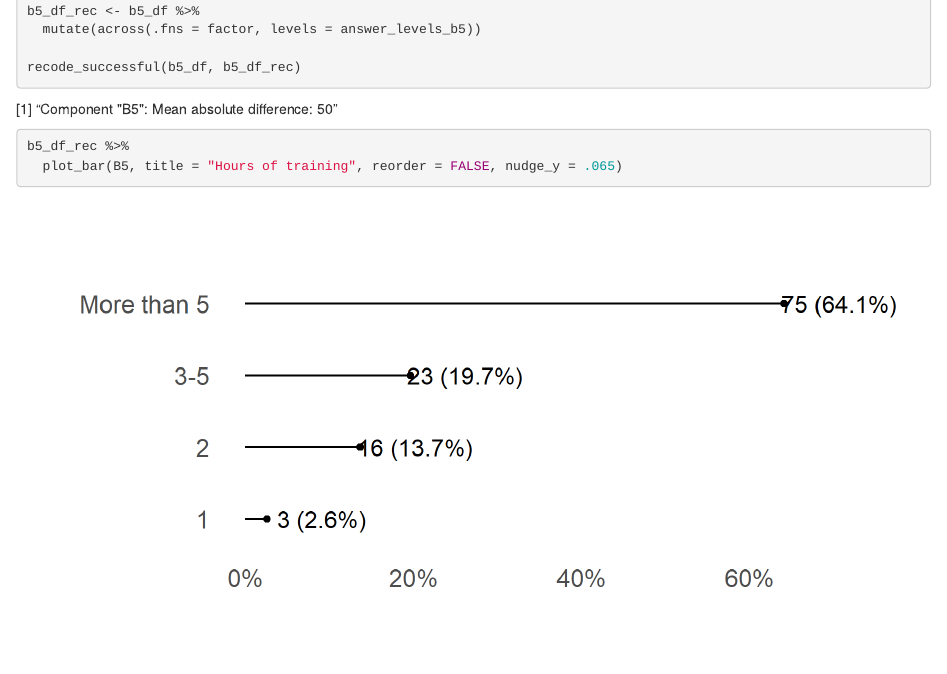
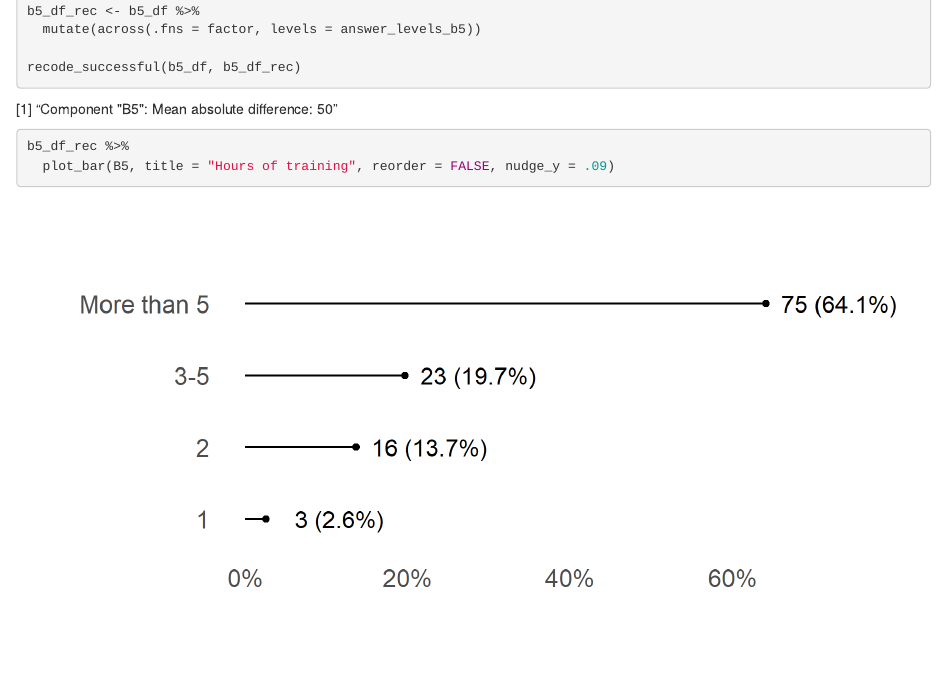
Before and after one commit to on-merrit/os_training_survey, an R Markdown document (01_descriptives_parts_a_b.Rmd): the page in a window 1100 px wide, from 5030 px down. The pictures show the output file 01_descriptives_parts_a_b.html that the author committed with the source, opened offline.

Commit message:
fix nudge

````diff
--- a/01_descriptives_parts_a_b.Rmd
+++ b/01_descriptives_parts_a_b.Rmd
@@ -461,7 +461,7 @@ recode_successful(b5_df, b5_df_rec)
 
 
 b5_df_rec %>%
-  plot_bar(B5, title = "Hours of training", reorder = FALSE, nudge_y = .065)
+  plot_bar(B5, title = "Hours of training", reorder = FALSE, nudge_y = .09)
 ```
 
 
````
Also changed, not shown: 01_descriptives_parts_a_b.html, 01_descriptives_parts_a_b.md, 01_descriptives_parts_a_b_files/figure-html/b5-1.png.
